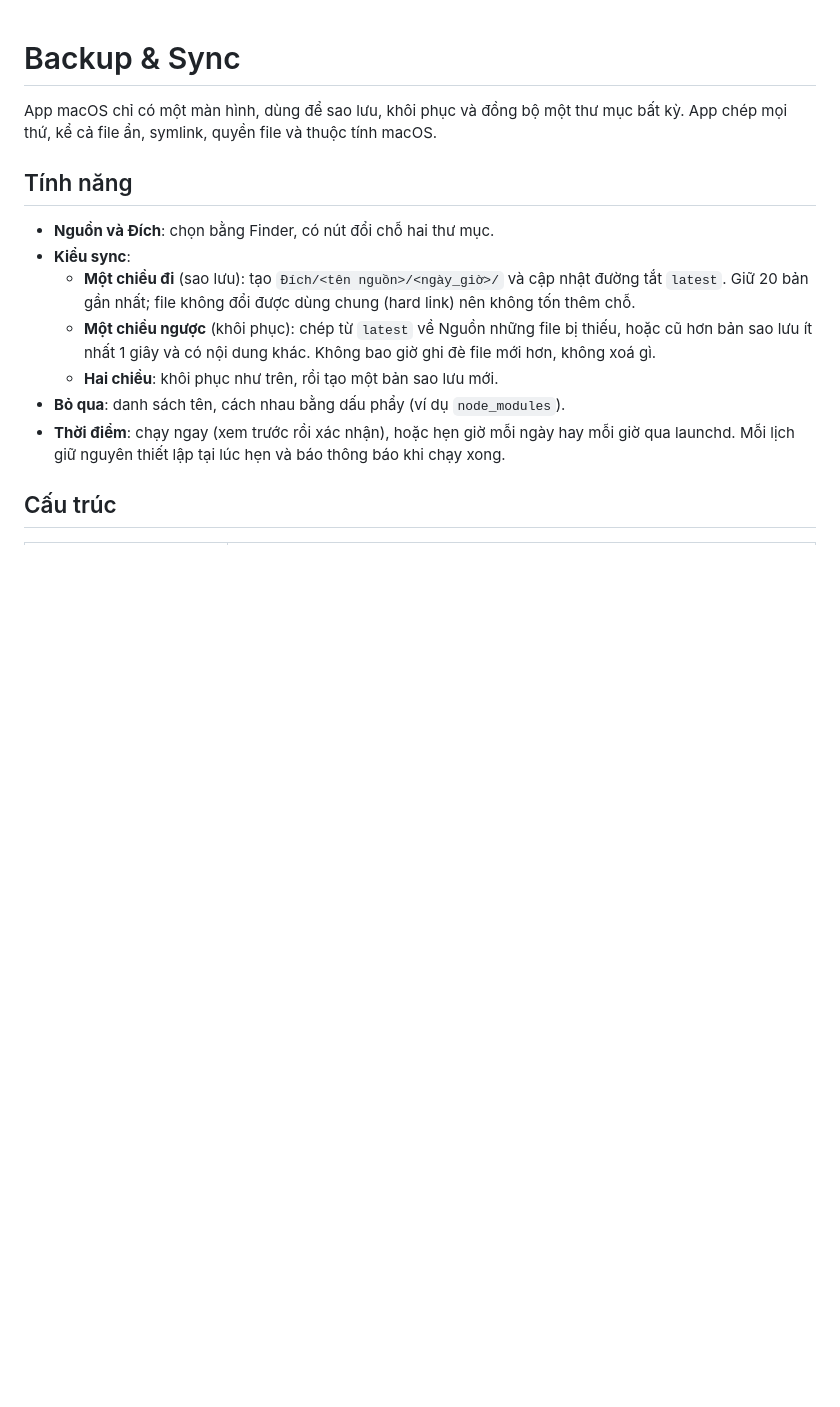
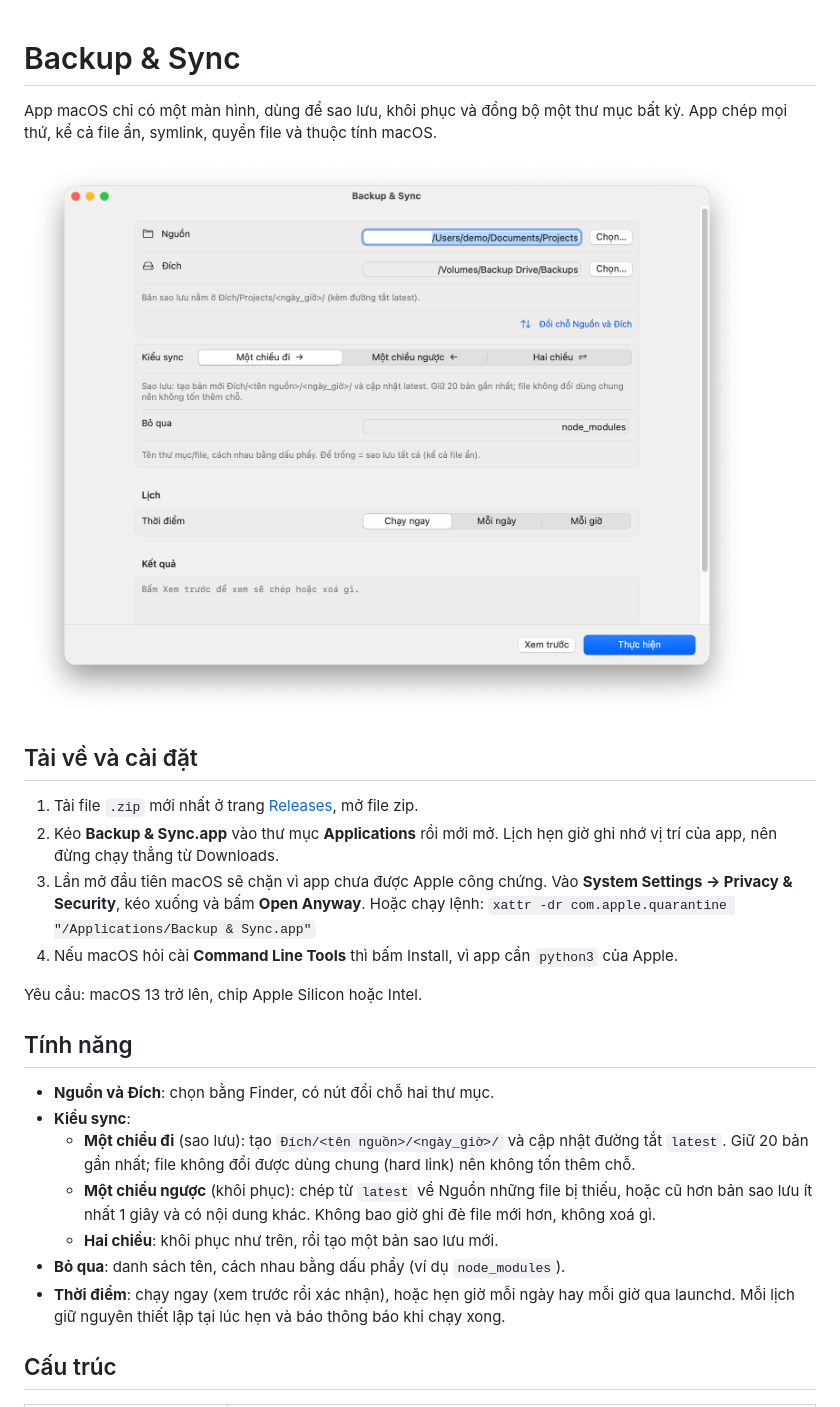
Before and after one commit to mrtuanphong/backup-sync-app, a Markdown page: README.md, the part around one of its changes. Drawn GitHub-style; pictures changed too: docs/screenshot.png (added); blank space fills up the shorter version.

Commit message:
Publish prebuilt app via GitHub Releases
- build.sh: universal binary (arm64 + x86_64)
- scripts/release.sh: build, zip with ditto, create GitHub release
- fs-helper: empty default source/dest instead of personal paths
- README: download/install instructions and screenshot

Co-Authored-By: Claude Opus 5.5 <noreply@anthropic.com>

```diff
--- a/README.md
+++ b/README.md
@@ -1,6 +1,18 @@
 # Backup & Sync
 
 App macOS chỉ có một màn hình, dùng để sao lưu, khôi phục và đồng bộ một thư mục bất kỳ. App chép mọi thứ, kể cả file ẩn, symlink, quyền file và thuộc tính macOS.
+
+![Backup & Sync](docs/screenshot.png)
+
+## Tải về và cài đặt
+
+1. Tải file `.zip` mới nhất ở trang [Releases](https://github.com/mrtuanphong/backup-sync-app/releases/latest), mở file zip.
+2. Kéo **Backup & Sync.app** vào thư mục **Applications** rồi mới mở. Lịch hẹn giờ ghi nhớ vị trí của app, nên đừng chạy thẳng từ Downloads.
+3. Lần mở đầu tiên macOS sẽ chặn vì app chưa được Apple công chứng. Vào **System Settings → Privacy & Security**, kéo xuống và bấm **Open Anyway**. Hoặc chạy lệnh:
+   `xattr -dr com.apple.quarantine "/Applications/Backup & Sync.app"`
+4. Nếu macOS hỏi cài **Command Line Tools** thì bấm Install, vì app cần `python3` của Apple.
+
+Yêu cầu: macOS 13 trở lên, chip Apple Silicon hoặc Intel.
 
 ## Tính năng
 
```
Also changed, not shown: other parts of README.md (+3 -0 lines), 4 other files.
